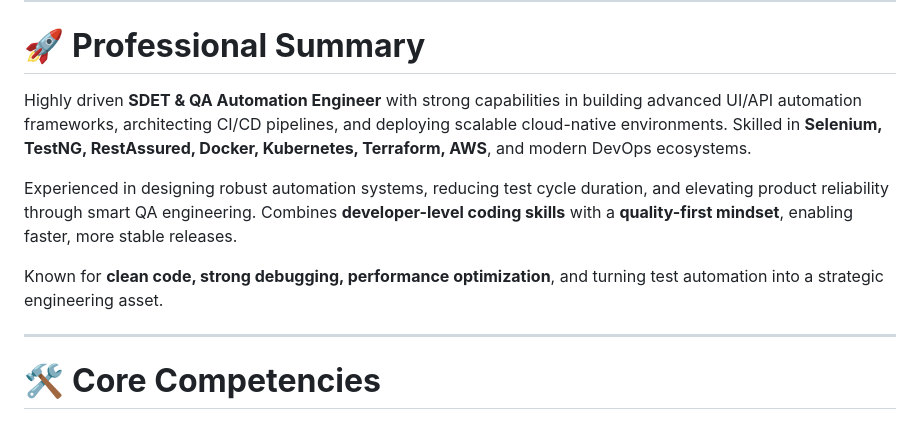
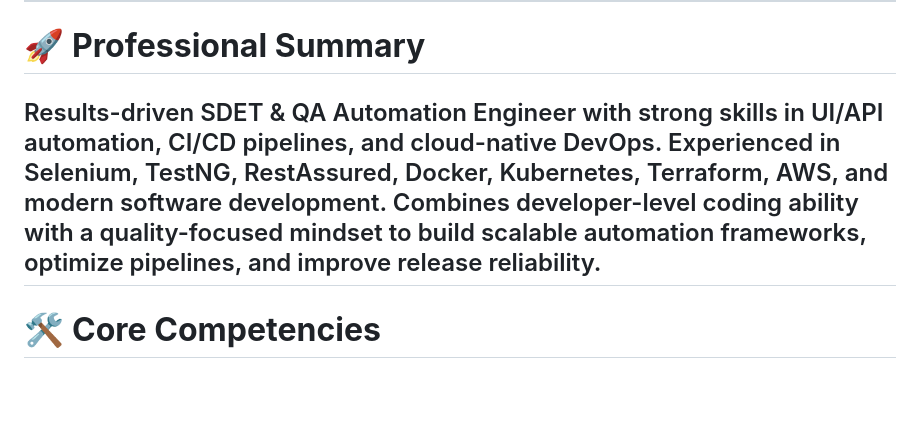
Before and after one commit to Debasish-87/demo-html-app, a Markdown page: README.md, the part around the change. GitHub-like rendering; blank space fills up the shorter version.

```diff
--- a/README.md
+++ b/README.md
@@ -15,12 +15,7 @@
 
 # 🚀 **Professional Summary**
 
-Highly driven **SDET & QA Automation Engineer** with strong capabilities in building advanced UI/API automation frameworks, architecting CI/CD pipelines, and deploying scalable cloud-native environments. Skilled in **Selenium, TestNG, RestAssured, Docker, Kubernetes, Terraform, AWS**, and modern DevOps ecosystems.
-
-Experienced in designing robust automation systems, reducing test cycle duration, and elevating product reliability through smart QA engineering. Combines **developer-level coding skills** with a **quality-first mindset**, enabling faster, more stable releases.
-
-Known for **clean code, strong debugging, performance optimization**, and turning test automation into a strategic engineering asset.
-
+Results-driven SDET & QA Automation Engineer with strong skills in UI/API automation, CI/CD pipelines, and cloud-native DevOps. Experienced in Selenium, TestNG, RestAssured, Docker, Kubernetes, Terraform, AWS, and modern software development. Combines developer-level coding ability with a quality-focused mindset to build scalable automation frameworks, optimize pipelines, and improve release reliability.
 ---
 
 # 🛠 **Core Competencies**
```
